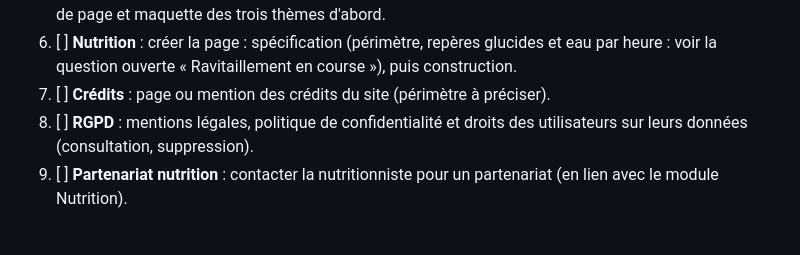
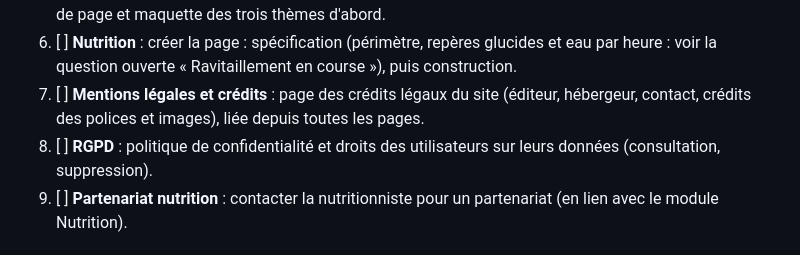
Before and after one commit to sbolleng/myruntools, a Markdown page: docs/README.md, the part around the change. Drawn GitHub-style.

Commit message:
Todo : mentions légales et crédits
Co-Authored-By: Claude Opus 5.5 <noreply@anthropic.com>
Claude-Session: https://claude.ai/code/session_01LaqcYk7VfnkQbEu7Us8bq8

```diff
--- a/docs/README.md
+++ b/docs/README.md
@@ -92,8 +92,8 @@ Dans l'ordre :
    - Matériel : chaussures et leur usure.
 5. [ ] **Thèmes** : supprimer Accent 2, presque identique à l'Accent ; les repères (compte à rebours des courses, objectif, point du dossard, rôle Objectif intermédiaire) passent en Accent ou en neutre. Plan de page et maquette des trois thèmes d'abord.
 6. [ ] **Nutrition** : créer la page : spécification (périmètre, repères glucides et eau par heure : voir la question ouverte « Ravitaillement en course »), puis construction.
-7. [ ] **Crédits** : page ou mention des crédits du site (périmètre à préciser).
-8. [ ] **RGPD** : mentions légales, politique de confidentialité et droits des utilisateurs sur leurs données (consultation, suppression).
+7. [ ] **Mentions légales et crédits** : page des crédits légaux du site (éditeur, hébergeur, contact, crédits des polices et images), liée depuis toutes les pages.
+8. [ ] **RGPD** : politique de confidentialité et droits des utilisateurs sur leurs données (consultation, suppression).
 9. [ ] **Partenariat nutrition** : contacter la nutritionniste pour un partenariat (en lien avec le module Nutrition).
 
 ## Questions ouvertes
```
